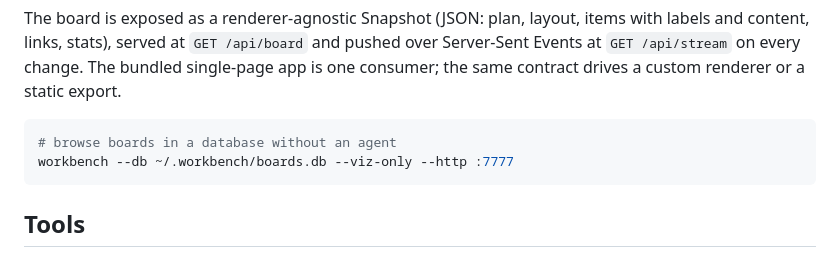
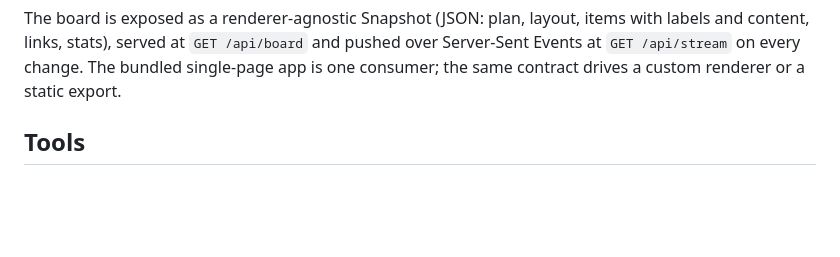
Before and after one commit to ethanhinson/workbench, a Markdown page: README.md, the part around the change. GitHub-like rendering; blank space fills up the shorter version.

Commit message:
docs: drop stale --viz-only browse snippet from README (#3)
--viz-only is deprecated; the MCP process serves the viz on :7777 itself.
The "browse boards without an agent" snippet documented the dead mode.

Docket: 0007


Claude-Session: https://claude.ai/code/session_0199zBVKmz4JsnTXapZezGcr

Co-authored-by: Claude Opus 4.8 (1M context) <noreply@anthropic.com>

````diff
--- a/README.md
+++ b/README.md
@@ -138,11 +138,6 @@ labels and content, links, stats), served at `GET /api/board` and pushed over
 Server-Sent Events at `GET /api/stream` on every change. The bundled single-page app
 is one consumer; the same contract drives a custom renderer or a static export.
 
-```sh
-# browse boards in a database without an agent
-workbench --db ~/.workbench/boards.db --viz-only --http :7777
-```
-
 
 ## Tools
 
````
